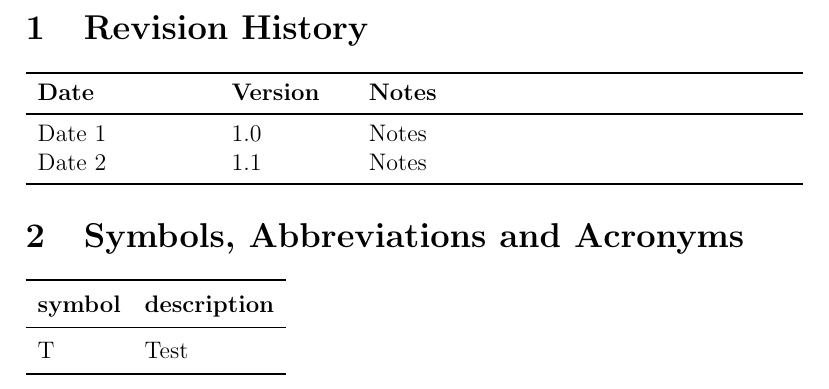
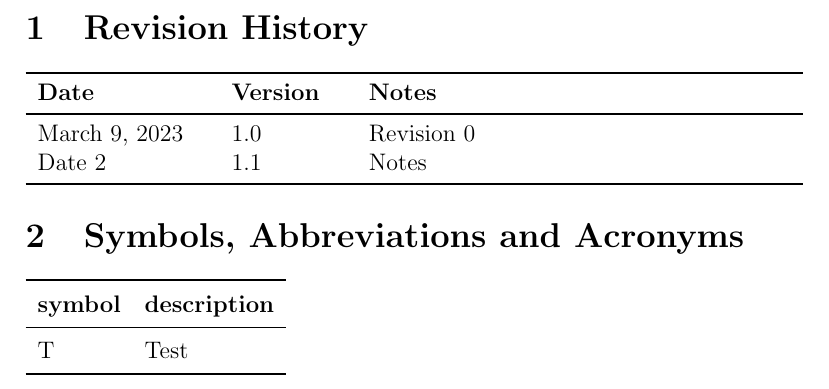
Before and after one commit to mehtaj8/Greenway, a LaTeX document (docs/VnVReport/VnVReport.tex): part of page 3 of 26, cut so that both start at the same text. Compiled offline with pdfLaTeX.

Commit message:
Updating revision history

```diff
--- a/docs/VnVReport/VnVReport.tex
+++ b/docs/VnVReport/VnVReport.tex
@@ -34,7 +34,7 @@
 \begin{tabularx}{\textwidth}{p{3cm}p{2cm}X}
 \toprule {\bf Date} & {\bf Version} & {\bf Notes}\\
 \midrule
-Date 1 & 1.0 & Notes\\
+March 9, 2023 & 1.0 & Revision 0\\
 Date 2 & 1.1 & Notes\\
 \bottomrule
 \end{tabularx}
```
